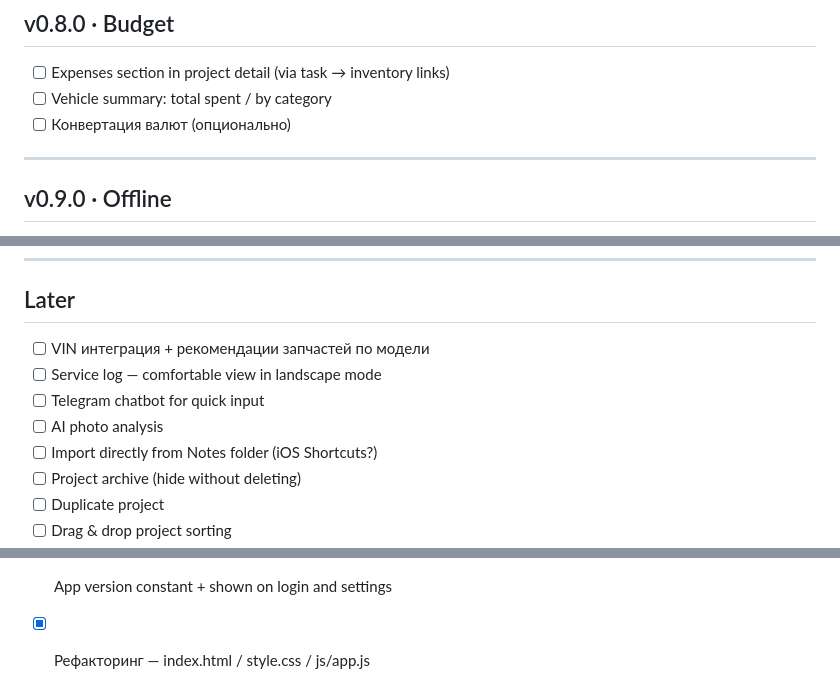
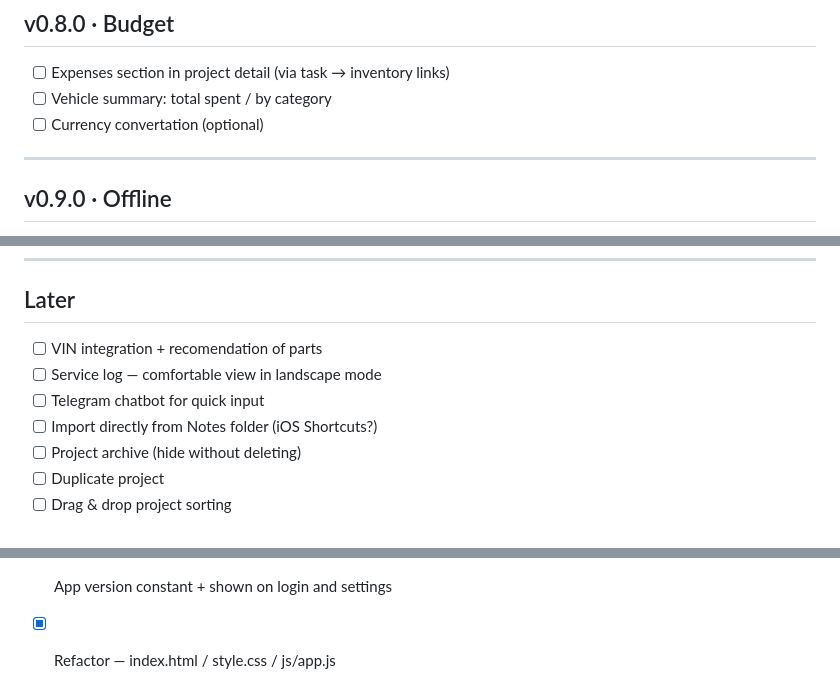
Before and after one commit to garagequeen/garagequeen.github.io, a Markdown page: ROADMAP.md, 3 parts joined by grey strips. GitHub-like rendering.

```diff
--- a/ROADMAP.md
+++ b/ROADMAP.md
@@ -64,7 +63,7 @@ Structure: Now → Next → Later
 
 - [ ] Expenses section in project detail (via task → inventory links)
 - [ ] Vehicle summary: total spent / by category
-- [ ] Конвертация валют (опционально)
+- [ ] Currency convertation (optional)
 
 -----
 
@@ -87,10 +86,9 @@ Structure: Now → Next → Later
 
 ## Later
 
-- [ ] VIN интеграция + рекомендации запчастей по модели
+- [ ] VIN integration + recomendation of parts
 - [ ] Service log — comfortable view in landscape mode
 - [ ] Telegram chatbot for quick input
-- [ ] AI photo analysis
 - [ ] Import directly from Notes folder (iOS Shortcuts?)
 - [ ] Project archive (hide without deleting)
 - [ ] Duplicate project
@@ -144,4 +142,4 @@ Structure: Now → Next → Later
 - [x] Background photo (Supabase Storage)
 - [x] Undo: task delete, project delete, category delete, item delete
 - [x] App version constant + shown on login and settings
-- [x] Рефакторинг — index.html / style.css / js/app.js
+- [x] Refactor — index.html / style.css / js/app.js
```
Also changed, not shown: other parts of ROADMAP.md (+11 -12 lines).
